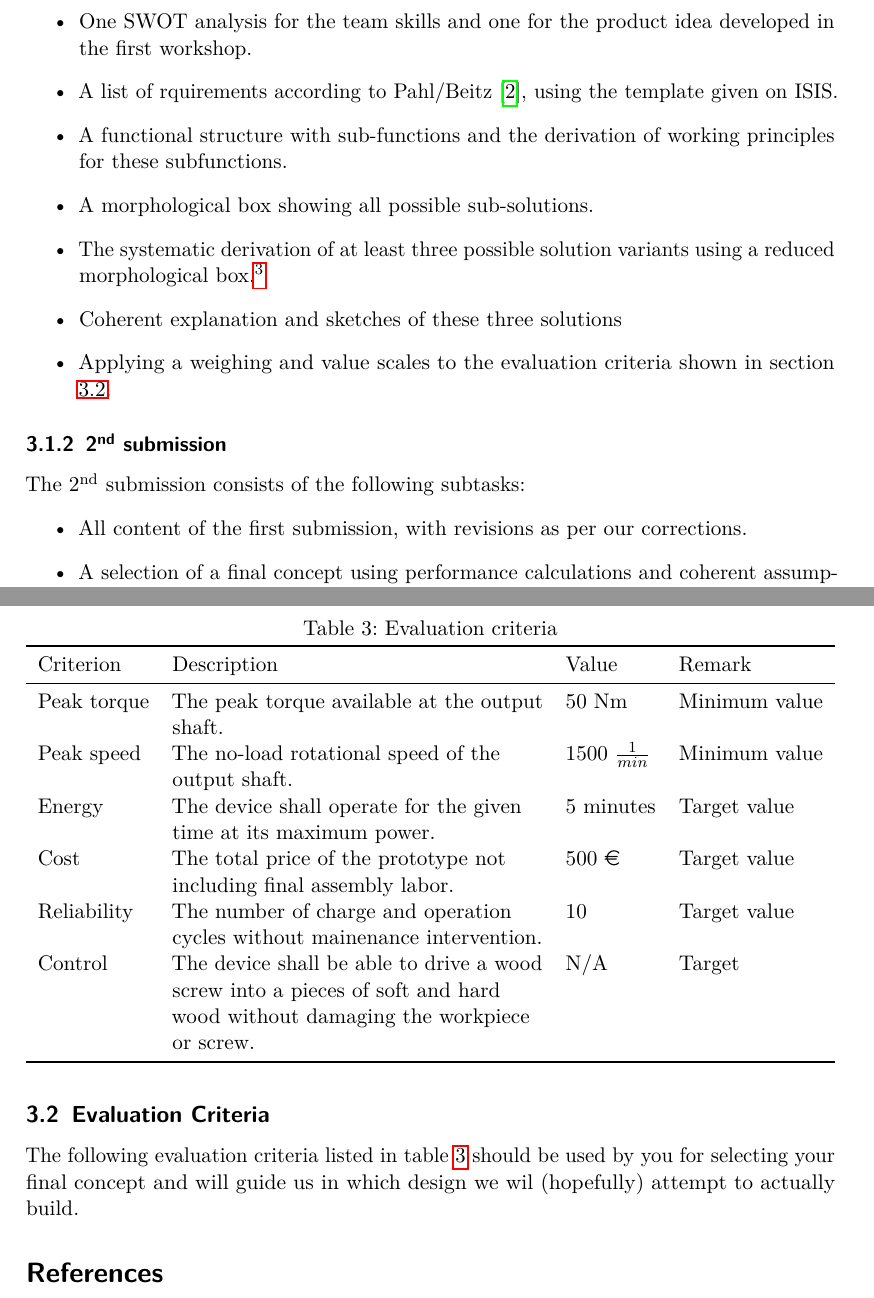
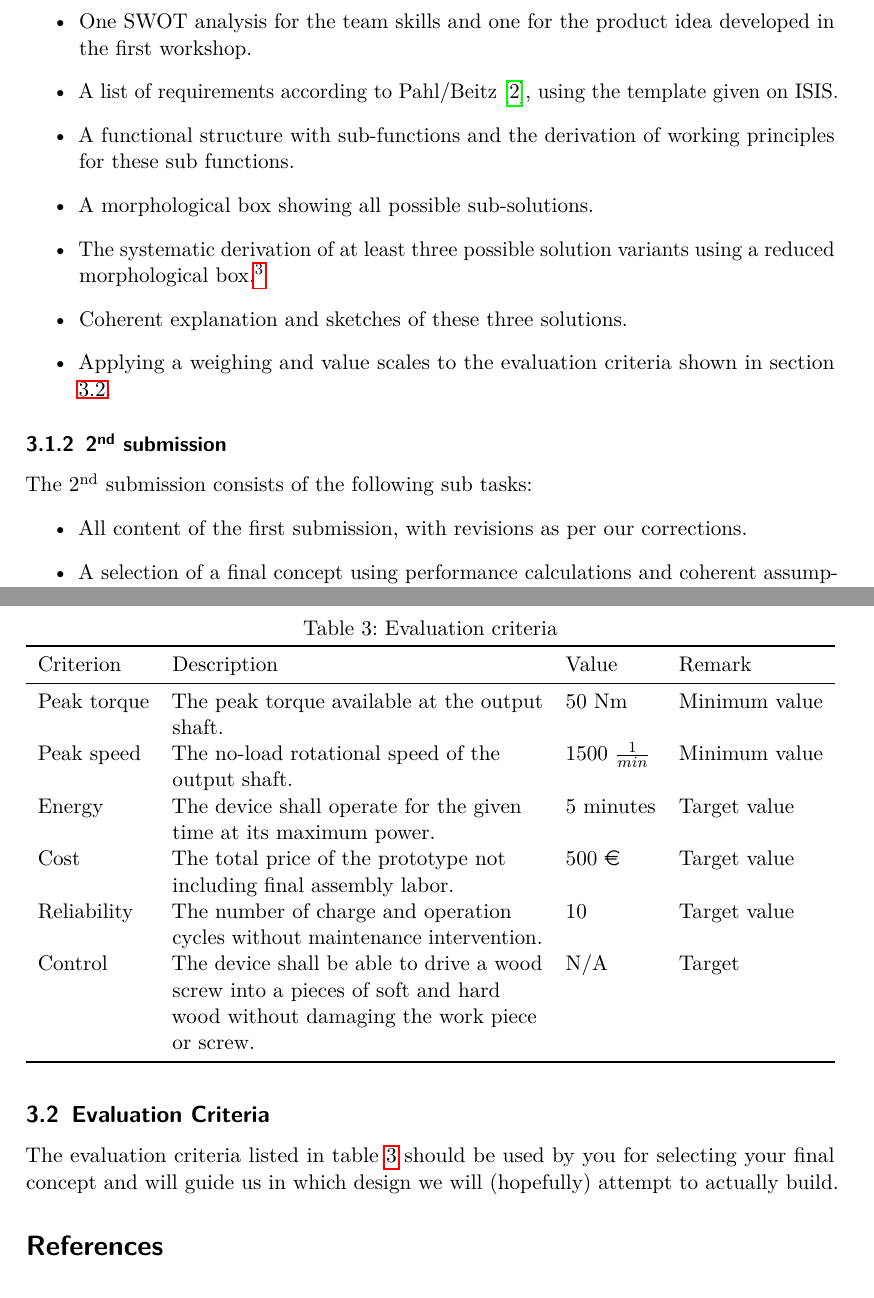
Before and after one commit to mpm-tu-berlin/lehre-spd, a LaTeX document (spd-task.tex): two parts of pages 7 and 8 of 8, joined at a grey line, cut so that both start at the same text. Compiled offline with pdfLaTeX.

Commit message:
Typos as per overleaf

```diff
--- a/spd-task.tex
+++ b/spd-task.tex
@@ -183,15 +183,15 @@ The 1\textsuperscript{st} submission consists of the following subtasks:
 \begin{itemize}
  \item One SWOT analysis for the team skills and one for the product idea developed in the first workshop.
- \item A list of rquirements according to Pahl/Beitz \cite{Pahl2007}, using the template given on ISIS.
- \item A functional structure with sub-functions and the derivation of working principles for these subfunctions.
+ \item A list of requirements according to Pahl/Beitz \cite{Pahl2007}, using the template given on ISIS.
+ \item A functional structure with sub-functions and the derivation of working principles for these sub functions.
  \item A morphological box showing all possible sub-solutions.
  \item The systematic derivation of at least three possible solution variants using a reduced morphological box.\footnote{Completing this task requires the application of selection and evaluation methods. This has been missed by some groups in the past.}
- \item Coherent explanation and sketches of these three solutions
+ \item Coherent explanation and sketches of these three solutions.
  \item Applying a weighing and value scales to the evaluation criteria shown in section \ref{sec:evaluation}.
 \end{itemize}
 
 \subsubsection{2\textsuperscript{nd} submission}
-The 2\textsuperscript{nd} submission consists of the following subtasks:
+The 2\textsuperscript{nd} submission consists of the following sub tasks:
 \begin{itemize}
  \item All content of the first submission, with revisions as per our corrections.
  \item A selection of a final concept using performance calculations and coherent assumptions.
@@ -211,7 +211,7 @@ The 2\textsuperscript{nd} submission consists of the following subtasks:
 \subsection{Evaluation Criteria}
 \label{sec:evaluation}
 
-The following evaluation criteria listed in table \ref{tab:evaluation} should be used by you for selecting your final concept and will guide us in which design we wil (hopefully) attempt to actually build.
+The evaluation criteria listed in table \ref{tab:evaluation} should be used by you for selecting your final concept and will guide us in which design we will (hopefully) attempt to actually build.
 
 \begin{table}
 \caption{Evaluation criteria}
@@ -223,8 +223,8 @@ The following evaluation criteria listed in table \ref{tab:evaluation} should be
  Peak speed & The no-load rotational speed of the output shaft. & 1500 $\frac{1}{min}$ & Minimum value \\
  Energy & The device shall operate for the given time at its maximum power. & 5 minutes & Target value \\
  Cost & The total price of the prototype not including final assembly labor. & 500 \euro & Target value \\
- Reliability & The number of charge and operation cycles without mainenance intervention. & 10 & Target value \\
- Control & The device shall be able to drive a wood screw into a pieces of soft and hard wood without damaging the workpiece or screw. & N/A & Target \\ \bottomrule
+ Reliability & The number of charge and operation cycles without maintenance intervention. & 10 & Target value \\
+ Control & The device shall be able to drive a wood screw into a pieces of soft and hard wood without damaging the work piece or screw. & N/A & Target \\ \bottomrule
 
 
 
```
Also changed, not shown: spd-task.tex (12 more changed lines).
